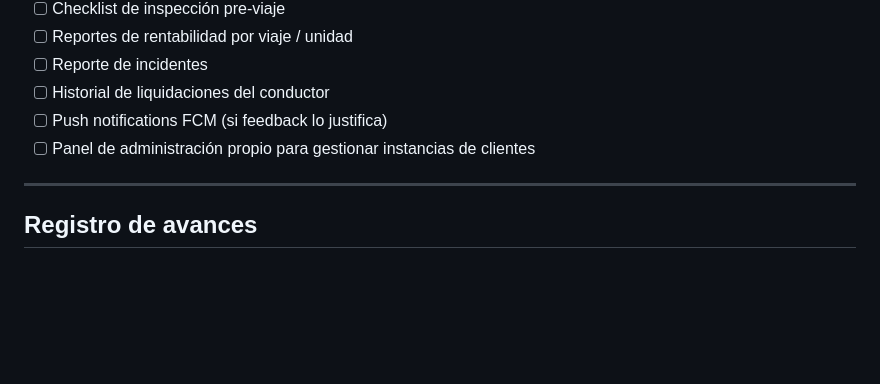
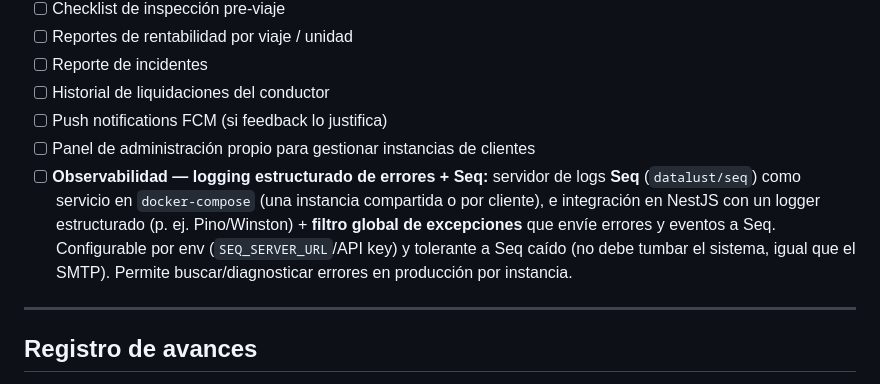
Before and after one commit to DesarrollosDavidGarcia/floatOS, a Markdown page: FlotaOS_MVP.md, the part around the change. Rendered like a GitHub page; blank space fills up the shorter version.

Commit message:
docs(mvp): roadmap — observabilidad con logging estructurado + Seq (Fase 3)
Agrega a Fase 3 la intención de implementar logging estructurado de errores
con Seq (datalust/seq) en docker-compose + filtro global de excepciones en
NestJS, configurable por env y tolerante a Seq caído.

Co-Authored-By: Claude Opus 4.8 (1M context) <noreply@anthropic.com>

```diff
--- a/FlotaOS_MVP.md
+++ b/FlotaOS_MVP.md
@@ -449,6 +449,7 @@ Sin `tenantId` en ninguna tabla — cada instancia Docker es un cliente, la BD y
 - [ ] Historial de liquidaciones del conductor
 - [ ] Push notifications FCM (si feedback lo justifica)
 - [ ] Panel de administración propio para gestionar instancias de clientes
+- [ ] **Observabilidad — logging estructurado de errores + Seq:** servidor de logs **Seq** (`datalust/seq`) como servicio en `docker-compose` (una instancia compartida o por cliente), e integración en NestJS con un logger estructurado (p. ej. Pino/Winston) + **filtro global de excepciones** que envíe errores y eventos a Seq. Configurable por env (`SEQ_SERVER_URL`/API key) y tolerante a Seq caído (no debe tumbar el sistema, igual que el SMTP). Permite buscar/diagnosticar errores en producción por instancia.
 
 ---
 
```
